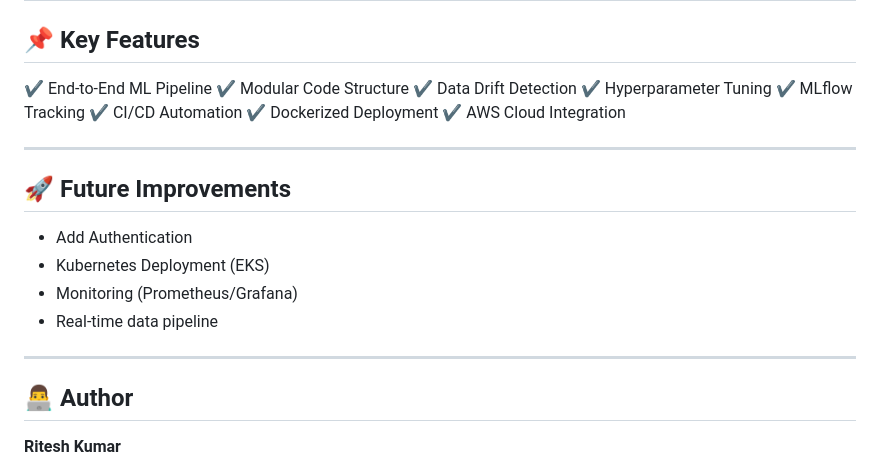
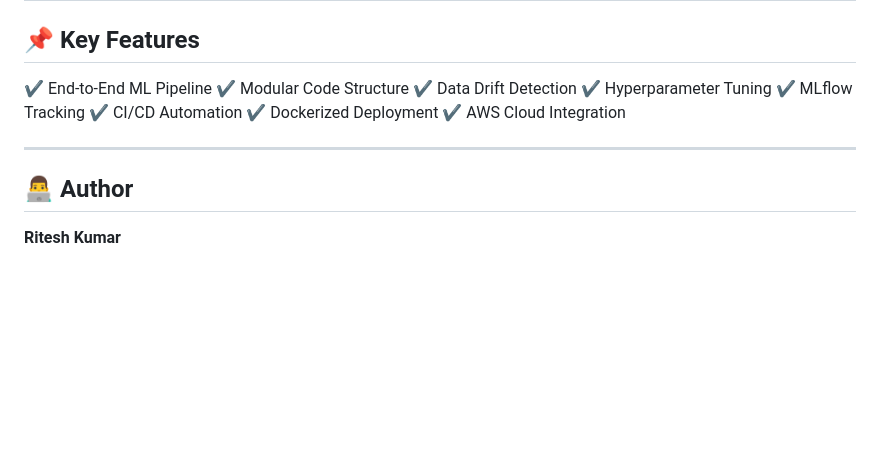
Before and after one commit to Ritesh157/NetworkSecuritySystem_with_ETL_Pipeline, a Markdown page: README.md, the part around one of its changes. Rendered like a GitHub page; blank space fills up the shorter version.

```diff
--- a/README.md
+++ b/README.md
@@ -271,15 +261,6 @@ http://localhost:8000/docs
 
 ---
 
-## 🚀 Future Improvements
-
-* Add Authentication
-* Kubernetes Deployment (EKS)
-* Monitoring (Prometheus/Grafana)
-* Real-time data pipeline
-
----
-
 ## 👨‍💻 Author
 
 **Ritesh Kumar**
```
Also changed, not shown: other parts of README.md (+0 -10 lines).
